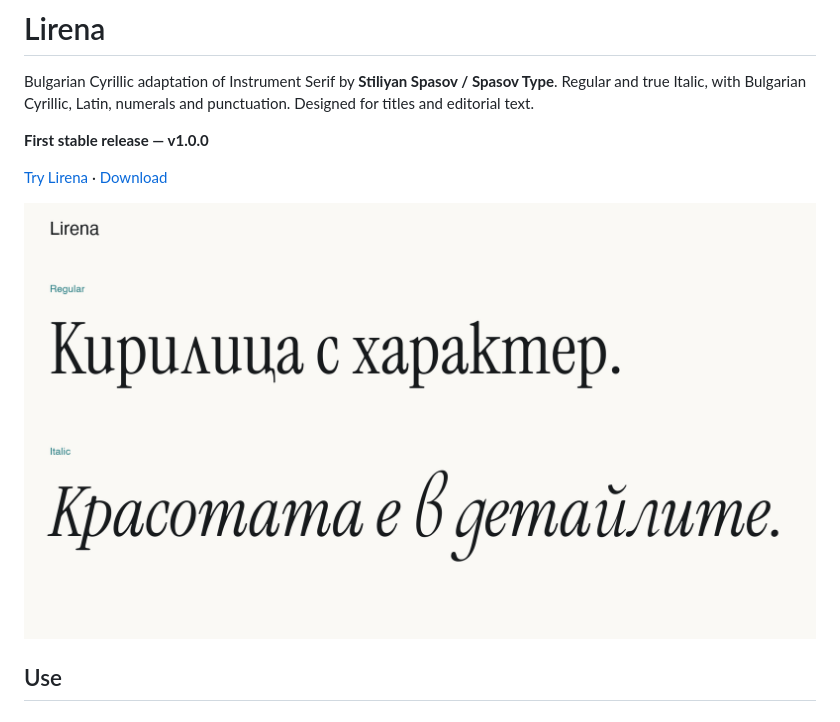
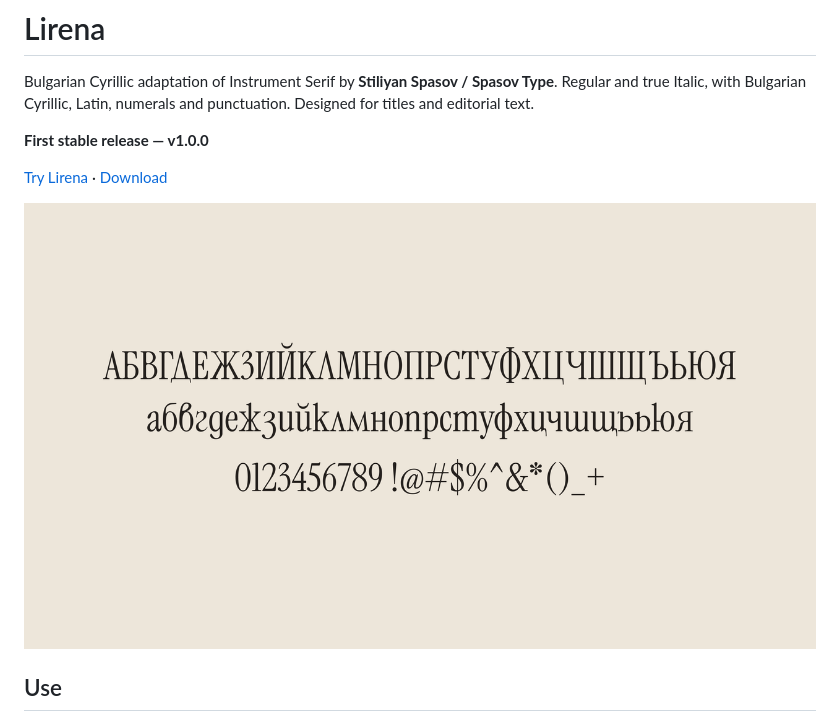
Before and after one commit to stilliyan/instrument-serif-cyrillic, a Markdown page: README.md, the part around the change. GitHub-like rendering; pictures changed too: specimens/lirena-cyrillic.gif (added), specimens/regular-italic.png (deleted).

Commit message:
Replace static specimens with animated Cyrillic showcase

```diff
--- a/README.md
+++ b/README.md
@@ -6,7 +6,7 @@ Bulgarian Cyrillic adaptation of Instrument Serif by **Stiliyan Spasov / Spasov
 
 [Try Lirena](https://spasovtype.com/) · [Download](https://github.com/stilliyan/lirena/releases/latest)
 
-![Lirena Regular and Italic](specimens/regular-italic.png)
+![Lirena Bulgarian Cyrillic — Regular and Italic](specimens/lirena-cyrillic.gif)
 
 ## Use
 
```
Also changed, not shown: specimens/italic-alphabet.png (deleted), specimens/regular-alphabet.png (deleted).
